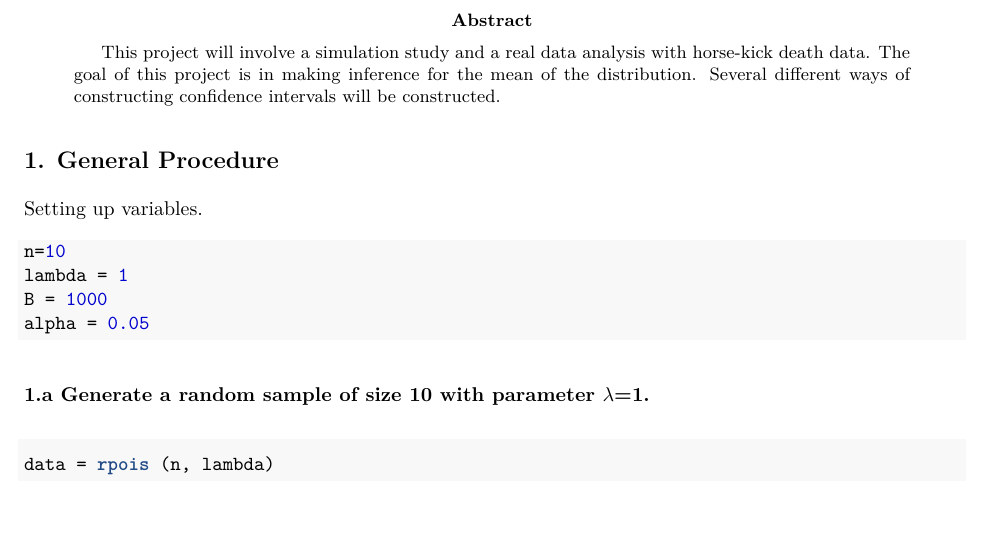
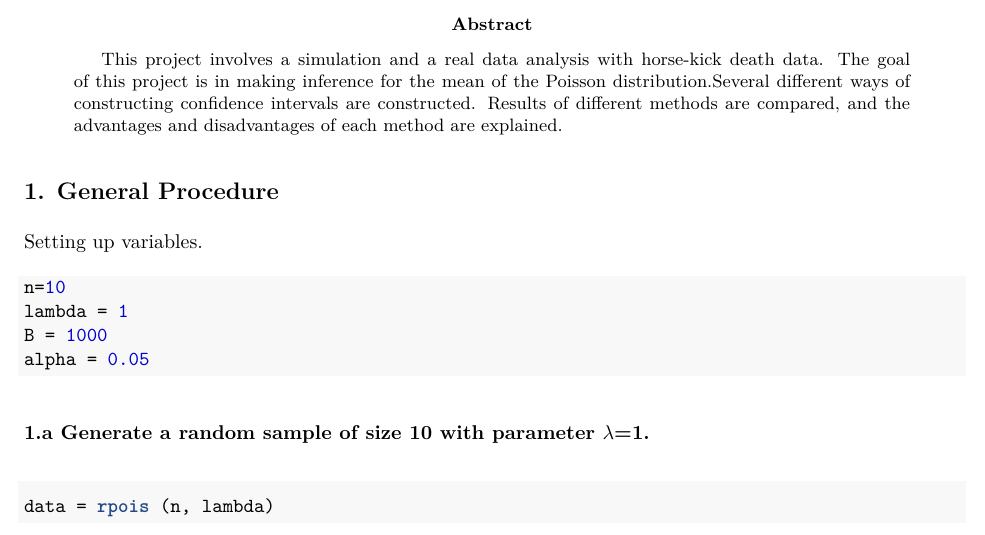
Before and after one commit to peshekhodko/group10_r1, an R Markdown document (Group10_R1.Rmd): part of page 1 of 12, cut so that both start at the same text. The pictures show the output file Group10_R1.pdf that the author committed with the source.

Commit message:
Small updates

```diff
--- a/Group10_R1.Rmd
+++ b/Group10_R1.Rmd
@@ -7,7 +7,7 @@ author:
 - Zhuoning Liu
 date: '`r format(Sys.Date(), "%Y-%B-%d")`'
 
-abstract: "This project will involve a simulation study and a real data analysis with horse-kick death data. The goal of this project is in making inference for the mean of the distribution. Several different ways of constructing confidence intervals will be constructed."
+abstract: "This project involves a simulation and a real data analysis with horse-kick death data. The goal of this project is in making inference for the mean of the Poisson distribution.Several different ways of constructing confidence intervals are constructed. Results of different methods are compared, and the advantages and disadvantages of each method are explained."
 
 output:
   pdf_document: default
```
Also changed, not shown: Group10_R1.pdf.
